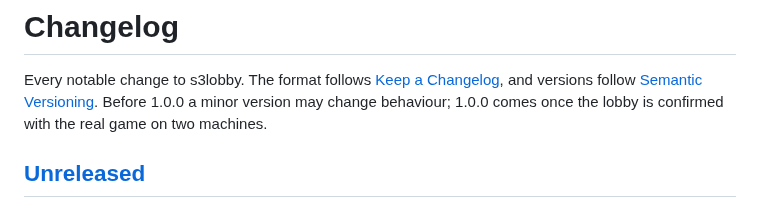
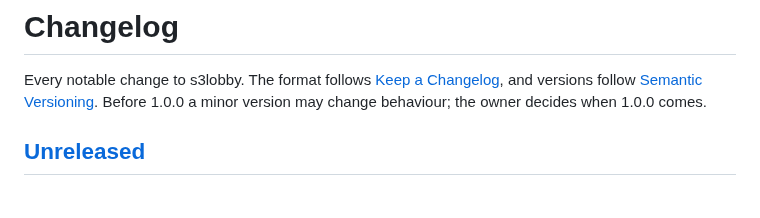
Before and after one commit to DaRealHansForSure/s3lobby, a Markdown page: CHANGELOG.md, the part around the change. GitHub-like rendering.

```diff
--- a/CHANGELOG.md
+++ b/CHANGELOG.md
@@ -2,8 +2,7 @@
 
 Every notable change to s3lobby. The format follows [Keep a Changelog](https://keepachangelog.com/en/1.1.0/),
 and versions follow [Semantic Versioning](https://semver.org/spec/v2.0.0.html). Before 1.0.0 a minor
-version may change behaviour; 1.0.0 comes once the lobby is confirmed with the real game on two
-machines.
+version may change behaviour; the owner decides when 1.0.0 comes.
 
 ## [Unreleased]
 
```
Also changed, not shown: CLAUDE.md (+3 -2 lines).
